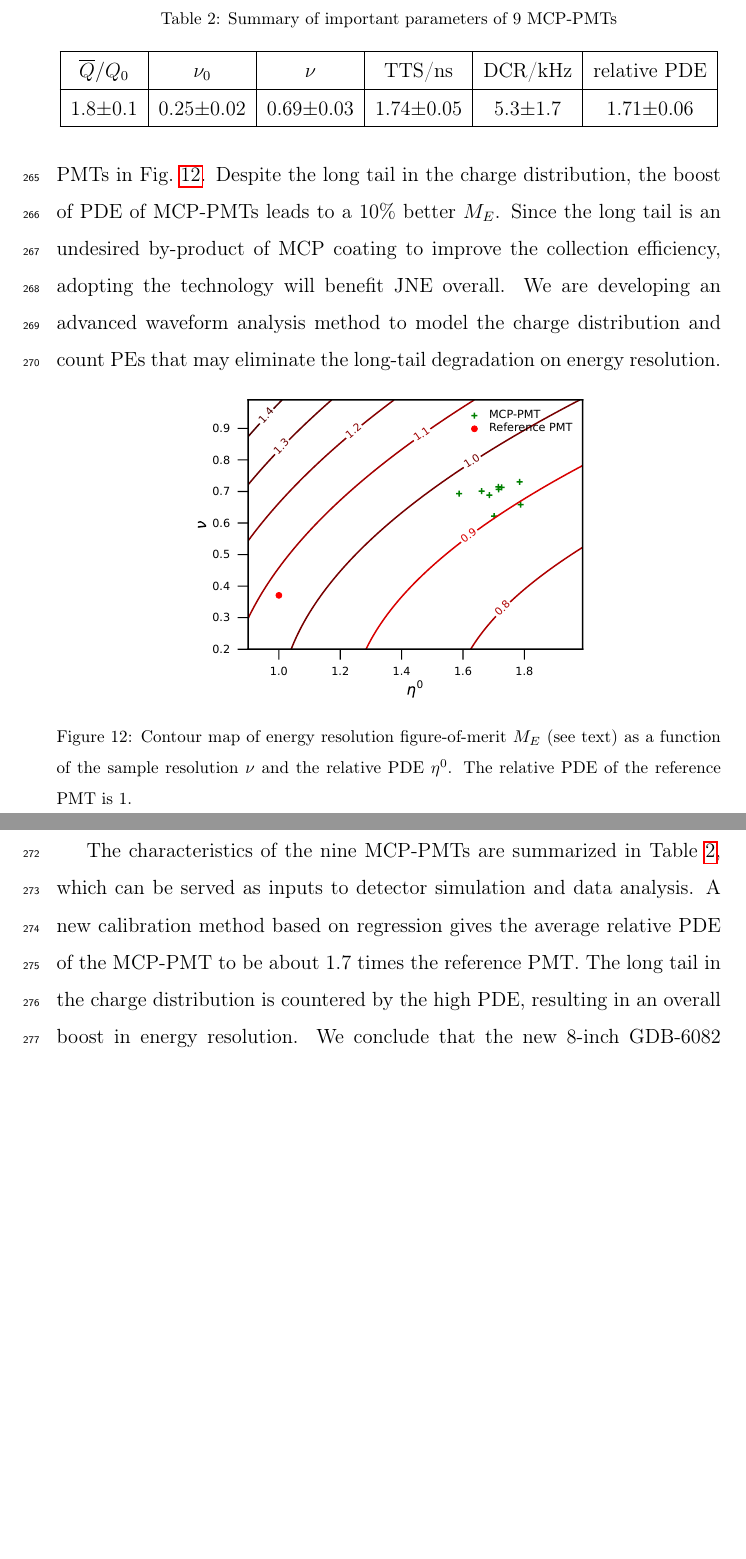
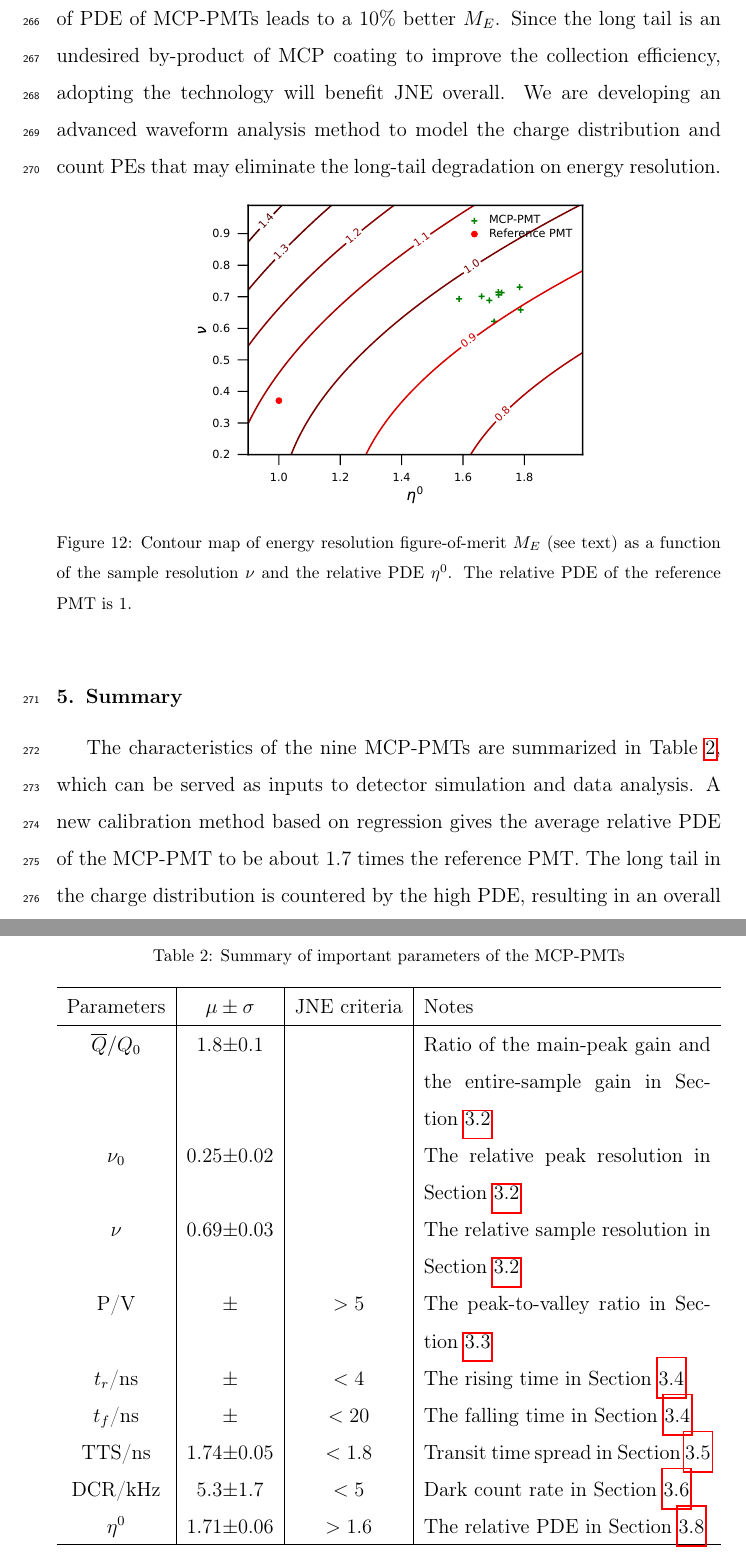
Before and after one commit to greatofdream/MassTestingMCPPMT, a LaTeX paper (main.tex, which reads Summary.tex): two parts of pages 22 and 23 of 30, joined at a grey line, cut so that both start at the same text, the shorter picture padded with empty space. Compiled offline with pdfLaTeX.

Commit message:
adjust the summary table structure

```diff
--- a/Summary.tex
+++ b/Summary.tex
@@ -2,15 +2,23 @@
 \label{Summary}
 \begin{table}
     \centering
-    \caption{Summary of important parameters of 9 MCP-PMTs}
+    \caption{Summary of important parameters of the MCP-PMTs}
     \label{tab:summary}
-    \begin{tabular}{|c|c|c|c|c|c|}
+    \begin{tabularx}{\textwidth}{c|r @{$\pm$} l |c|X}
         \hline
-        $\overline{Q}/Q_0$&$\nu_0$&$\nu$&TTS/ns&DCR/kHz&relative PDE\\
+        Parameters&\multicolumn{2}{c}{$\mu\pm\sigma$}\vline&JNE criteria&Notes\\
         \hline
-        1.8$\pm$0.1&0.25$\pm$0.02&0.69$\pm$0.03&1.74$\pm$0.05&5.3$\pm$1.7&1.71$\pm$0.06\\
+        $\overline{Q}/Q_0$&1.8&0.1&&Ratio of the main-peak gain and the entire-sample gain in Section~\ref{sec:noisepeak}\\
+        $\nu_0$&0.25&0.02&&The relative peak resolution in Section~\ref{sec:noisepeak}\\
+        $\nu$&0.69&0.03&&The relative sample resolution in Section~\ref{sec:noisepeak}\\
+        P/V&&&$>5$&The peak-to-valley ratio in Section~\ref{sec:PV}\\
+        $t_r$/ns&&&$<4$&The rising time in Section~\ref{sec:SER}\\
+        $t_f$/ns&&&$<20$&The falling time in Section~\ref{sec:SER}\\
+        TTS/ns&1.74&0.05&$<1.8$&Transit time spread in Section~\ref{sec:TTS}\\
+        DCR/kHz&5.3&1.7&$<5$&Dark count rate in Section~\ref{sec:dcr}\\
+        $\eta^0$&1.71&0.06&$>1.6$&The relative PDE in Section~\ref{sec:PDE}\\
         \hline
-    \end{tabular}
+    \end{tabularx}
 \end{table}
 
 The characteristics of the nine MCP-PMTs are summarized in Table~\ref{tab:summary}, which can be served as inputs to detector simulation and data analysis. A new calibration method based on regression gives the average relative PDE of the MCP-PMT to be about 1.7 times the reference PMT. The long tail in the charge distribution is countered by the high PDE, resulting in an overall boost in energy resolution. We conclude that the new 8-inch GDB-6082 MCP-PMT from NNVT is suitable for the upcoming JNE.
```
Also changed, not shown: Method.tex (+3 -0 lines).
